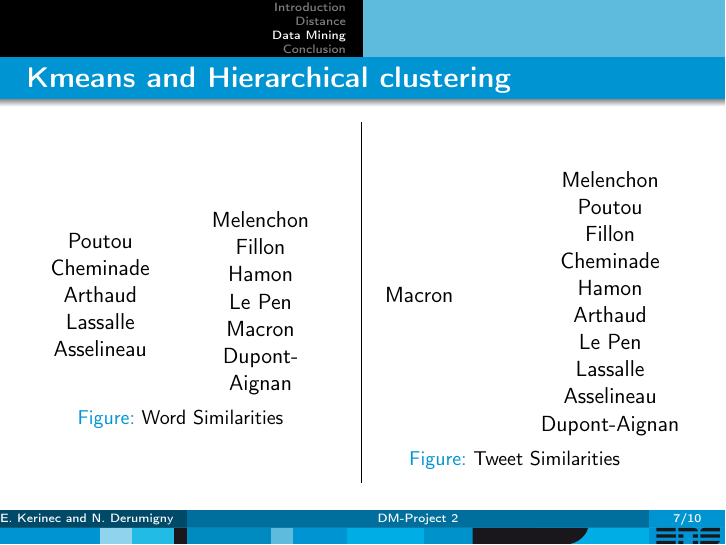
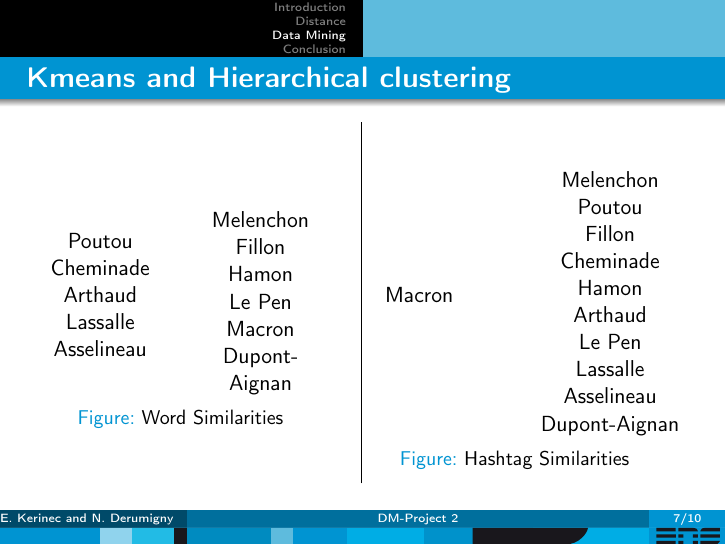
Before and after one commit to NicolasDerumigny/DBDM-proj2, LaTeX slides (slides/Slides.tex): page 7 of 10. Compiled offline with pdfLaTeX.

Commit message:
small changes

```diff
--- a/slides/Slides.tex
+++ b/slides/Slides.tex
@@ -206,7 +206,7 @@ Asselineau\\
 Dupont-Aignan
 \end{column}
 \end{columns}
-\caption{Tweet Similarities}
+\caption{Hashtag Similarities}
 \end{figure}
 \end{column}
 \end{columns}
```
Also changed, not shown: README.md.
